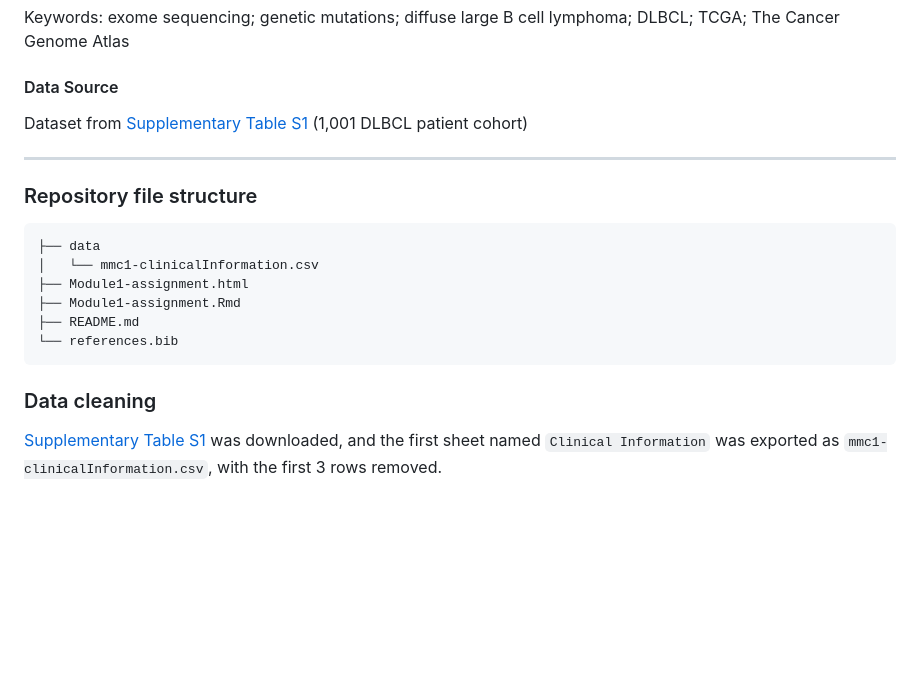
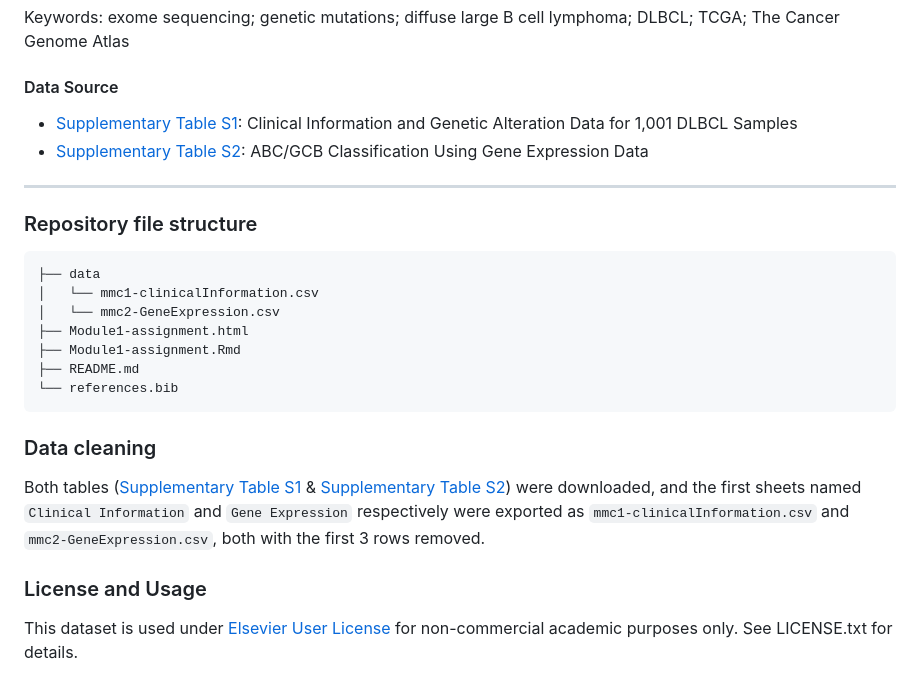
Before and after one commit to joelyu/HDS-W1, a Markdown page: README.md, the part around the change printed below. Rendered like a GitHub page; blank space fills up the shorter version.

Commit message:
Updated README.md
Addition of S2 table and license information

````diff
--- a/README.md
+++ b/README.md
@@ -22,7 +22,8 @@ Keywords: exome sequencing; genetic mutations; diffuse large B cell lymphoma; DL
 
 #### Data Source
 
-Dataset from [Supplementary Table S1](https://ars.els-cdn.com/content/image/1-s2.0-S0092867417311212-mmc1.xlsx) (1,001 DLBCL patient cohort)
+- [Supplementary Table S1](https://ars.els-cdn.com/content/image/1-s2.0-S0092867417311212-mmc1.xlsx): Clinical Information and Genetic Alteration Data for 1,001 DLBCL Samples
+- [Supplementary Table S2](https://ars.els-cdn.com/content/image/1-s2.0-S0092867417311212-mmc2.xlsx): ABC/GCB Classification Using Gene Expression Data
 
 ---
 
@@ -31,6 +32,7 @@ Dataset from [Supplementary Table S1](https://ars.els-cdn.com/content/image/1-s2
 ```
 ├── data
 │   └── mmc1-clinicalInformation.csv
+│   └── mmc2-GeneExpression.csv
 ├── Module1-assignment.html
 ├── Module1-assignment.Rmd
 ├── README.md
@@ -39,4 +41,9 @@ Dataset from [Supplementary Table S1](https://ars.els-cdn.com/content/image/1-s2
 
 ### Data cleaning
 
-[Supplementary Table S1](https://ars.els-cdn.com/content/image/1-s2.0-S0092867417311212-mmc1.xlsx) was downloaded, and the first sheet named `Clinical Information` was exported as `mmc1-clinicalInformation.csv`, with the first 3 rows removed.
+Both tables ([Supplementary Table S1](https://ars.els-cdn.com/content/image/1-s2.0-S0092867417311212-mmc1.xlsx) & [Supplementary Table S2](https://ars.els-cdn.com/content/image/1-s2.0-S0092867417311212-mmc2.xlsx)) were downloaded, and the first sheets named `Clinical Information` and `Gene Expression` respectively were exported as `mmc1-clinicalInformation.csv` and `mmc2-GeneExpression.csv`, both with the first 3 rows removed.
+
+### License and Usage
+
+This dataset is used under [Elsevier User License](https://www.elsevier.com/about/policies-and-standards/open-access-licenses/elsevier-user) for
+non-commercial academic purposes only. See LICENSE.txt for details.
````
Also changed, not shown: other parts of README.md (+1 -1 lines).
